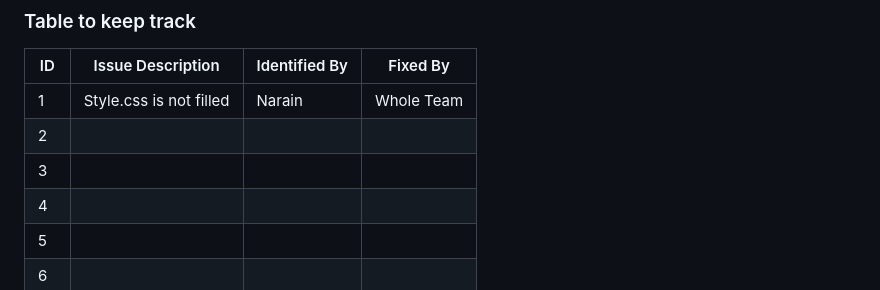
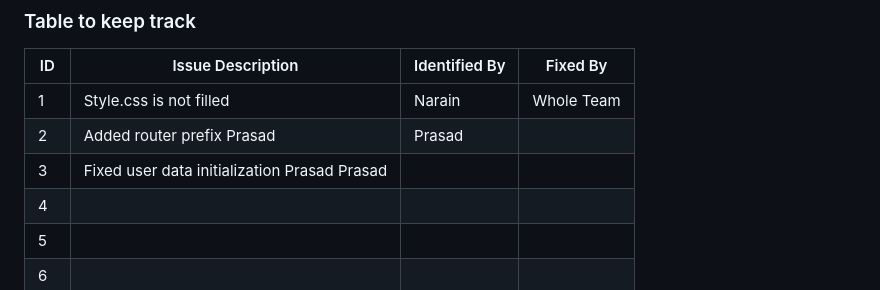
Before and after one commit to Noobman01-dotcom/ISS_L12, a Markdown page: Buggy_Repo/README.md, the part around the change. Drawn GitHub-style.

```diff
--- a/Buggy_Repo/README.md
+++ b/Buggy_Repo/README.md
@@ -33,8 +33,8 @@
 | ID  | Issue Description                        | Identified By | Fixed By     |
 |-----|------------------------------------------|---------------|--------------|
 | 1   | Style.css is not filled                                    |         Narain |     Whole Team     |
-| 2   |                                          |               |              |
-| 3   |                                          |               |              |
+| 2   |    Added router prefix                           Prasad           | Prasad              |              |
+| 3   |    Fixed user data initialization              Prasad           Prasad               |               |              |
 | 4   |                                          |               |              |
 | 5   |                                          |               |              |
 | 6   |                                          |               |              |
```
